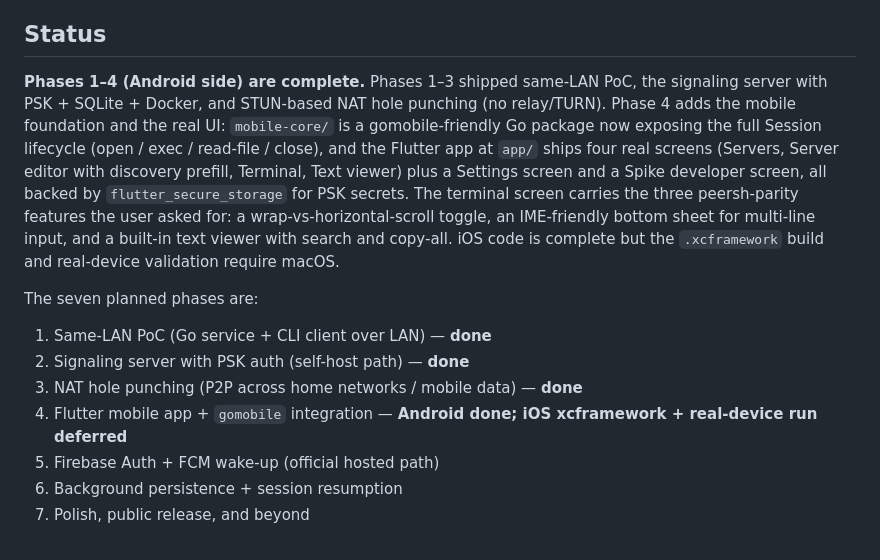
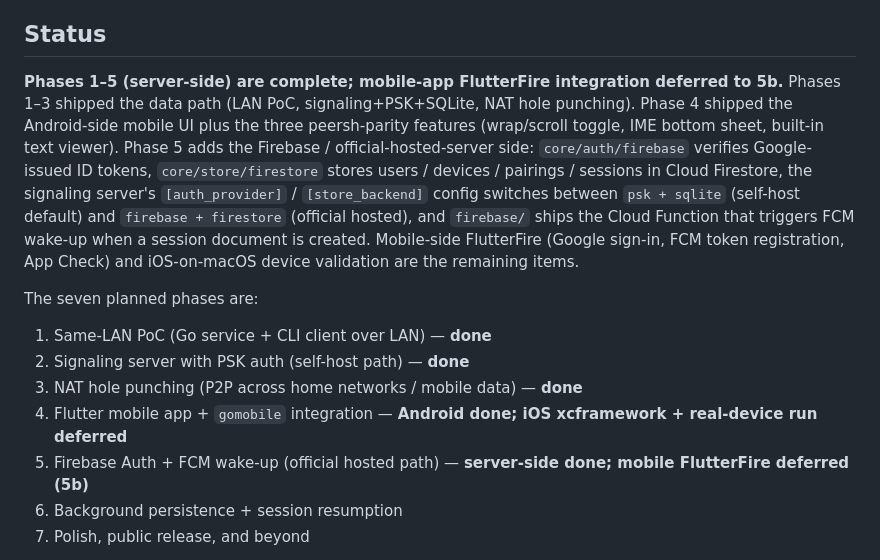
Before and after one commit to kamahei/peersh, a Markdown page: README.md, the part around the change. GitHub-like rendering.

```diff
--- a/README.md
+++ b/README.md
@@ -17,7 +17,7 @@ The mobile app supports adding multiple signaling servers and switching between
 
 ## Status
 
-**Phases 1–4 (Android side) are complete.** Phases 1–3 shipped same-LAN PoC, the signaling server with PSK + SQLite + Docker, and STUN-based NAT hole punching (no relay/TURN). Phase 4 adds the mobile foundation and the real UI: `mobile-core/` is a gomobile-friendly Go package now exposing the full Session lifecycle (open / exec / read-file / close), and the Flutter app at `app/` ships four real screens (Servers, Server editor with discovery prefill, Terminal, Text viewer) plus a Settings screen and a Spike developer screen, all backed by `flutter_secure_storage` for PSK secrets. The terminal screen carries the three peersh-parity features the user asked for: a wrap-vs-horizontal-scroll toggle, an IME-friendly bottom sheet for multi-line input, and a built-in text viewer with search and copy-all. iOS code is complete but the `.xcframework` build and real-device validation require macOS.
+**Phases 1–5 (server-side) are complete; mobile-app FlutterFire integration deferred to 5b.** Phases 1–3 shipped the data path (LAN PoC, signaling+PSK+SQLite, NAT hole punching). Phase 4 shipped the Android-side mobile UI plus the three peersh-parity features (wrap/scroll toggle, IME bottom sheet, built-in text viewer). Phase 5 adds the Firebase / official-hosted-server side: `core/auth/firebase` verifies Google-issued ID tokens, `core/store/firestore` stores users / devices / pairings / sessions in Cloud Firestore, the signaling server's `[auth_provider]` / `[store_backend]` config switches between `psk + sqlite` (self-host default) and `firebase + firestore` (official hosted), and `firebase/` ships the Cloud Function that triggers FCM wake-up when a session document is created. Mobile-side FlutterFire (Google sign-in, FCM token registration, App Check) and iOS-on-macOS device validation are the remaining items.
 
 The seven planned phases are:
 
@@ -25,7 +25,7 @@ The seven planned phases are:
 2. Signaling server with PSK auth (self-host path) — **done**
 3. NAT hole punching (P2P across home networks / mobile data) — **done**
 4. Flutter mobile app + `gomobile` integration — **Android done; iOS xcframework + real-device run deferred**
-5. Firebase Auth + FCM wake-up (official hosted path)
+5. Firebase Auth + FCM wake-up (official hosted path) — **server-side done; mobile FlutterFire deferred (5b)**
 6. Background persistence + session resumption
 7. Polish, public release, and beyond
 
```
Also changed, not shown: docs/open-questions.md (+6 -7 lines), docs/task-breakdown.md (+16 -5 lines).
